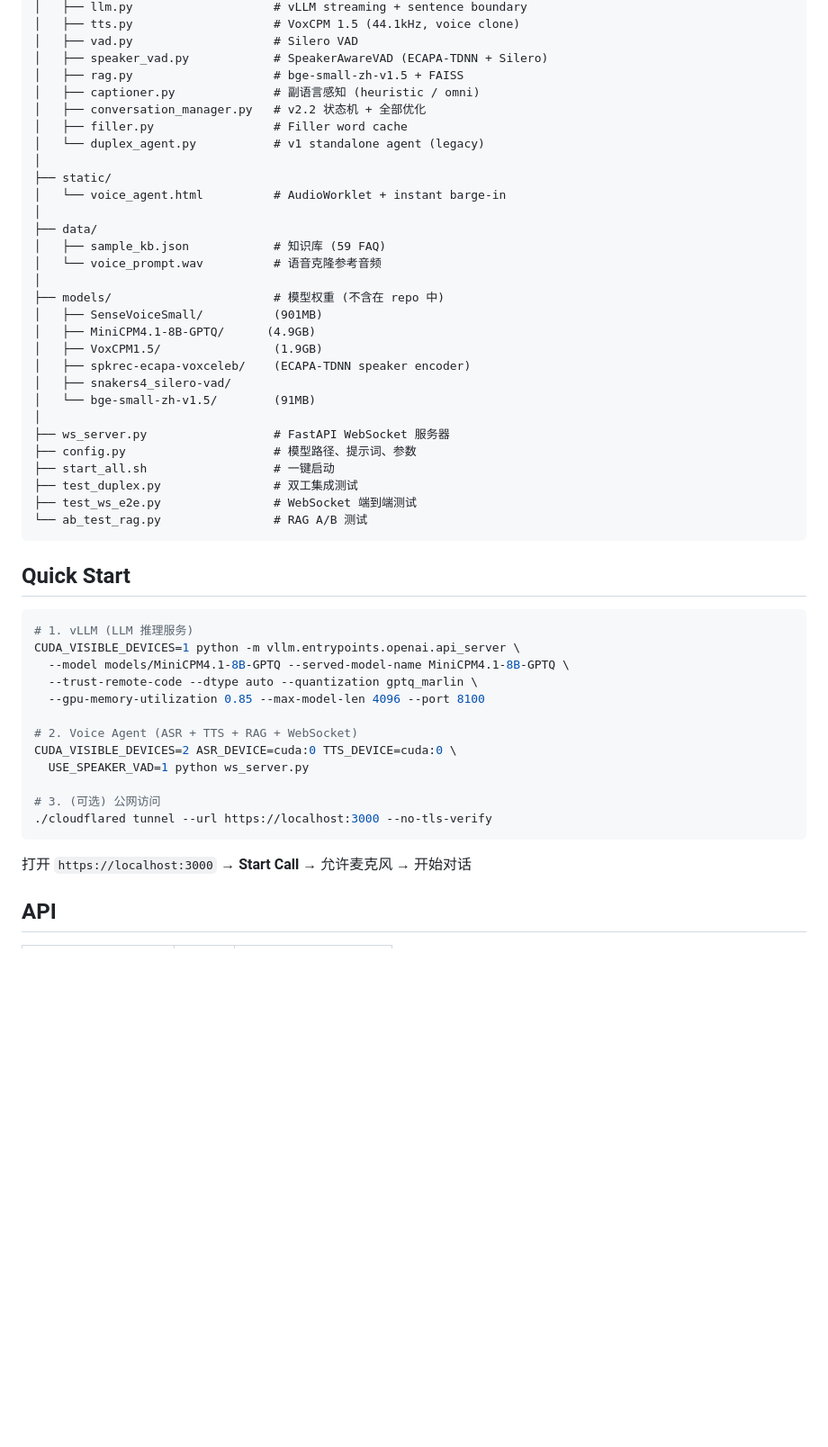
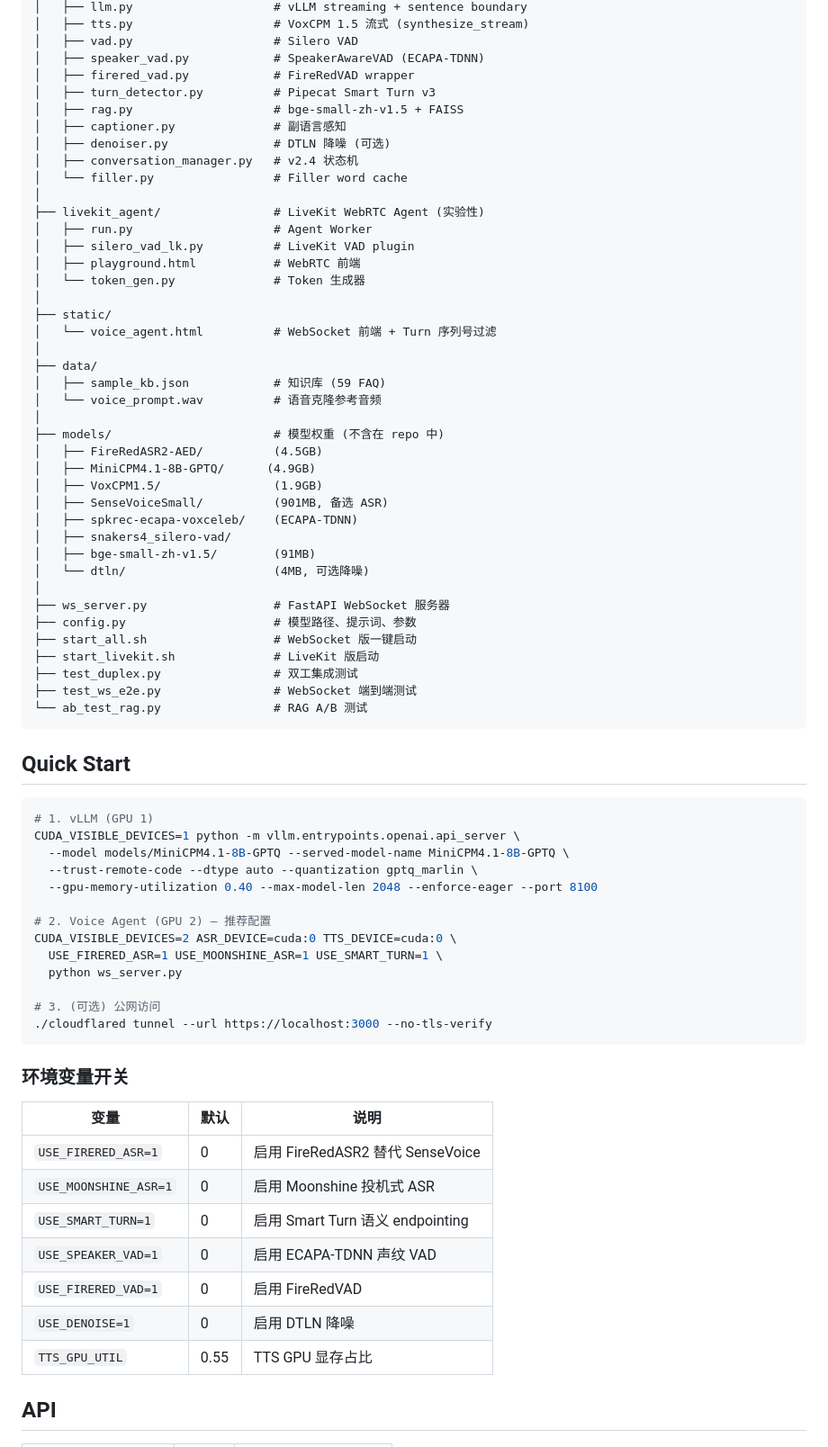
Before and after one commit to HenryZ838978/CallCenter-VoiceAgent, a Markdown page: README.md, the part around one of its changes. Shown at 90% size. GitHub-like rendering; blank space fills up the shorter version.

````diff
--- a/README.md
+++ b/README.md
@@ -260,31 +200,42 @@ voiceagent/
 │   ├── llm.py                    # vLLM streaming + sentence boundary
-│   ├── tts.py                    # VoxCPM 1.5 (44.1kHz, voice clone)
+│   ├── tts.py                    # VoxCPM 1.5 流式 (synthesize_stream)
 │   ├── vad.py                    # Silero VAD
-│   ├── speaker_vad.py            # SpeakerAwareVAD (ECAPA-TDNN + Silero)
+│   ├── speaker_vad.py            # SpeakerAwareVAD (ECAPA-TDNN)
+│   ├── firered_vad.py            # FireRedVAD wrapper
+│   ├── turn_detector.py          # Pipecat Smart Turn v3
 │   ├── rag.py                    # bge-small-zh-v1.5 + FAISS
-│   ├── captioner.py              # 副语言感知 (heuristic / omni)
-│   ├── conversation_manager.py   # v2.2 状态机 + 全部优化
-│   ├── filler.py                 # Filler word cache
-│   └── duplex_agent.py           # v1 standalone agent (legacy)
+│   ├── captioner.py              # 副语言感知
+│   ├── denoiser.py               # DTLN 降噪 (可选)
+│   ├── conversation_manager.py   # v2.4 状态机
+│   └── filler.py                 # Filler word cache
+│
+├── livekit_agent/                # LiveKit WebRTC Agent (实验性)
+│   ├── run.py                    # Agent Worker
+│   ├── silero_vad_lk.py          # LiveKit VAD plugin
+│   ├── playground.html           # WebRTC 前端
+│   └── token_gen.py              # Token 生成器
 │
 ├── static/
-│   └── voice_agent.html          # AudioWorklet + instant barge-in
+│   └── voice_agent.html          # WebSocket 前端 + Turn 序列号过滤
 │
 ├── data/
 │   ├── sample_kb.json            # 知识库 (59 FAQ)
 │   └── voice_prompt.wav          # 语音克隆参考音频
 │
 ├── models/                       # 模型权重 (不含在 repo 中)
-│   ├── SenseVoiceSmall/          (901MB)
+│   ├── FireRedASR2-AED/          (4.5GB)
 │   ├── MiniCPM4.1-8B-GPTQ/      (4.9GB)
 │   ├── VoxCPM1.5/                (1.9GB)
-│   ├── spkrec-ecapa-voxceleb/    (ECAPA-TDNN speaker encoder)
+│   ├── SenseVoiceSmall/          (901MB, 备选 ASR)
+│   ├── spkrec-ecapa-voxceleb/    (ECAPA-TDNN)
 │   ├── snakers4_silero-vad/
-│   └── bge-small-zh-v1.5/        (91MB)
+│   ├── bge-small-zh-v1.5/        (91MB)
+│   └── dtln/                     (4MB, 可选降噪)
 │
 ├── ws_server.py                  # FastAPI WebSocket 服务器
 ├── config.py                     # 模型路径、提示词、参数
-├── start_all.sh                  # 一键启动
+├── start_all.sh                  # WebSocket 版一键启动
+├── start_livekit.sh              # LiveKit 版启动
 ├── test_duplex.py                # 双工集成测试
 ├── test_ws_e2e.py                # WebSocket 端到端测试
 └── ab_test_rag.py                # RAG A/B 测试
@@ -293,21 +244,32 @@ voiceagent/
 ## Quick Start
 
 ```bash
-# 1. vLLM (LLM 推理服务)
+# 1. vLLM (GPU 1)
 CUDA_VISIBLE_DEVICES=1 python -m vllm.entrypoints.openai.api_server \
   --model models/MiniCPM4.1-8B-GPTQ --served-model-name MiniCPM4.1-8B-GPTQ \
   --trust-remote-code --dtype auto --quantization gptq_marlin \
-  --gpu-memory-utilization 0.85 --max-model-len 4096 --port 8100
+  --gpu-memory-utilization 0.40 --max-model-len 2048 --enforce-eager --port 8100
 
-# 2. Voice Agent (ASR + TTS + RAG + WebSocket)
+# 2. Voice Agent (GPU 2) — 推荐配置
 CUDA_VISIBLE_DEVICES=2 ASR_DEVICE=cuda:0 TTS_DEVICE=cuda:0 \
-  USE_SPEAKER_VAD=1 python ws_server.py
+  USE_FIRERED_ASR=1 USE_MOONSHINE_ASR=1 USE_SMART_TURN=1 \
+  python ws_server.py
 
 # 3. (可选) 公网访问
 ./cloudflared tunnel --url https://localhost:3000 --no-tls-verify
 ```
 
-打开 `https://localhost:3000` → **Start Call** → 允许麦克风 → 开始对话
+### 环境变量开关
+
+| 变量 | 默认 | 说明 |
+|---|---|---|
+| `USE_FIRERED_ASR=1` | 0 | 启用 FireRedASR2 替代 SenseVoice |
+| `USE_MOONSHINE_ASR=1` | 0 | 启用 Moonshine 投机式 ASR |
+| `USE_SMART_TURN=1` | 0 | 启用 Smart Turn 语义 endpointing |
+| `USE_SPEAKER_VAD=1` | 0 | 启用 ECAPA-TDNN 声纹 VAD |
+| `USE_FIRERED_VAD=1` | 0 | 启用 FireRedVAD |
+| `USE_DENOISE=1` | 0 | 启用 DTLN 降噪 |
+| `TTS_GPU_UTIL` | 0.55 | TTS GPU 显存占比 |
 
 ## API
 
````
Also changed, not shown: other parts of README.md (+92 -150 lines).
